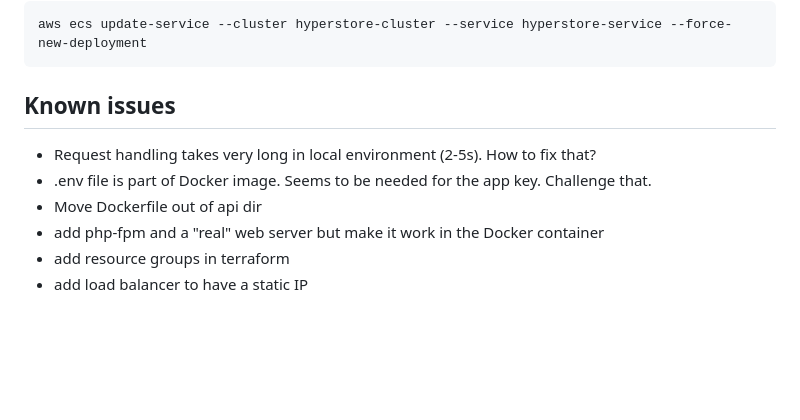
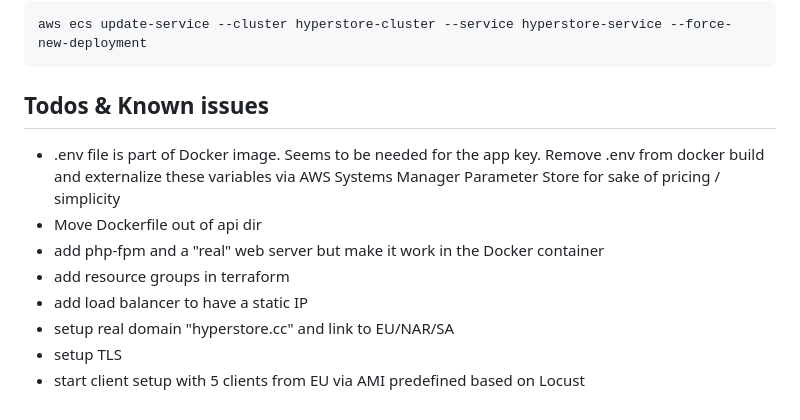
Before and after one commit to janpetzold/hyperstore, a Markdown page: README.md, the part around the change. Rendered like a GitHub page; blank space fills up the shorter version.

Commit message:
Adding further ToDos

```diff
--- a/README.md
+++ b/README.md
@@ -186,11 +186,13 @@ To re-deploy the service with a new image uploaded to ECR just do
 
     aws ecs update-service --cluster hyperstore-cluster --service hyperstore-service --force-new-deployment
 
-## Known issues
+## Todos & Known issues
 
-- Request handling takes very long in local environment (2-5s). How to fix that?
-- .env file is part of Docker image. Seems to be needed for the app key. Challenge that.
+- .env file is part of Docker image. Seems to be needed for the app key. Remove .env from docker build and externalize these variables via AWS Systems Manager Parameter Store for sake of pricing / simplicity
 - Move Dockerfile out of api dir
 - add php-fpm and a "real" web server but make it work in the Docker container
 - add resource groups in terraform
 - add load balancer to have a static IP
+- setup real domain "hyperstore.cc" and link to EU/NAR/SA
+- setup TLS
+- start client setup with 5 clients from EU via AMI predefined based on Locust
```
